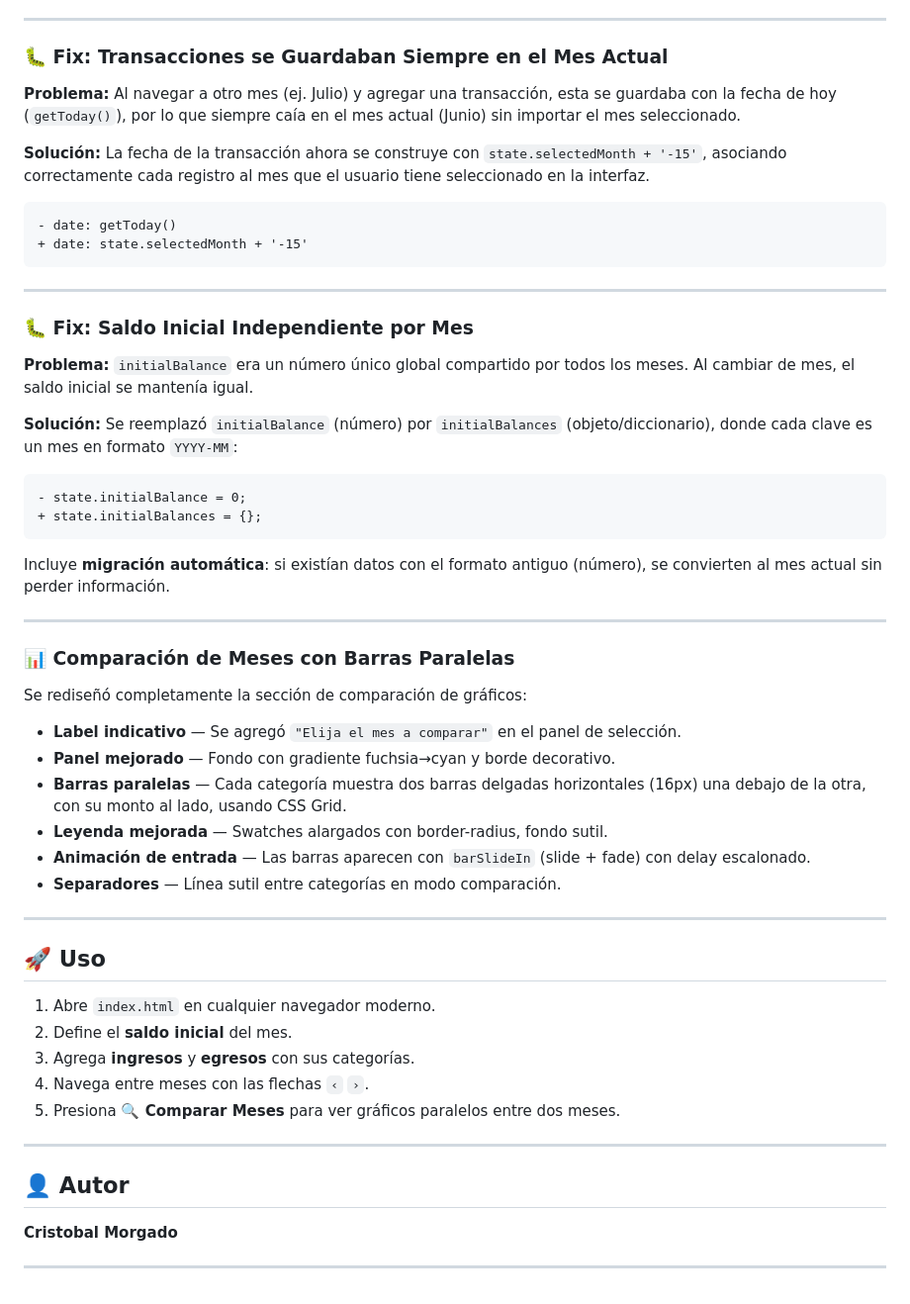
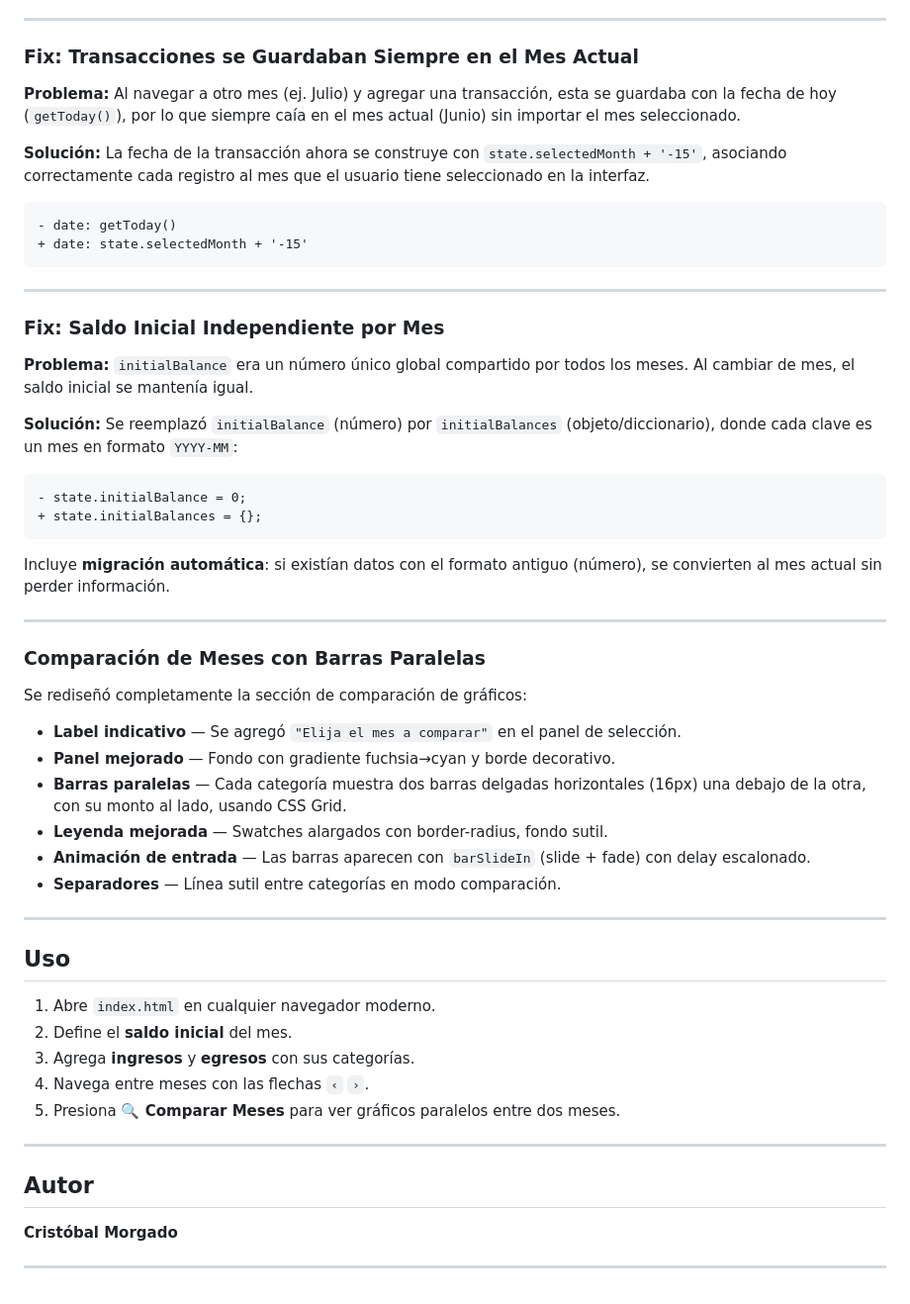
Before and after one commit to CristobalMorgado/Formulario_Ingresos, a Markdown page: README.md, the part around one of its changes. Shown at 99% size. GitHub-like rendering.

Commit message:
Fix formatting and update author name in README

```diff
--- a/README.md
+++ b/README.md
@@ -61,7 +61,7 @@ Se reemplazó el icono genérico (círculo + texto `$`) por un **SVG artesanal d
 
 ---
 
-### 🐛 Fix: Transacciones se Guardaban Siempre en el Mes Actual
+###  Fix: Transacciones se Guardaban Siempre en el Mes Actual
 
 **Problema:** Al navegar a otro mes (ej. Julio) y agregar una transacción, esta se guardaba con la fecha de hoy (`getToday()`), por lo que siempre caía en el mes actual (Junio) sin importar el mes seleccionado.
 
@@ -74,7 +74,7 @@ Se reemplazó el icono genérico (círculo + texto `$`) por un **SVG artesanal d
 
 ---
 
-### 🐛 Fix: Saldo Inicial Independiente por Mes
+###  Fix: Saldo Inicial Independiente por Mes
 
 **Problema:** `initialBalance` era un número único global compartido por todos los meses. Al cambiar de mes, el saldo inicial se mantenía igual.
 
@@ -89,7 +89,7 @@ Incluye **migración automática**: si existían datos con el formato antiguo (n
 
 ---
 
-### 📊 Comparación de Meses con Barras Paralelas
+###  Comparación de Meses con Barras Paralelas
 
 Se rediseñó completamente la sección de comparación de gráficos:
 
@@ -102,7 +102,7 @@ Se rediseñó completamente la sección de comparación de gráficos:
 
 ---
 
-## 🚀 Uso
+##  Uso
 
 1. Abre `index.html` en cualquier navegador moderno.
 2. Define el **saldo inicial** del mes.
@@ -112,8 +112,8 @@ Se rediseñó completamente la sección de comparación de gráficos:
 
 ---
 
-## 👤 Autor
+##  Autor
 
-**Cristobal Morgado**
+**Cristóbal Morgado**
 
 ---
```
Also changed, not shown: other parts of README.md (+6 -6 lines).
